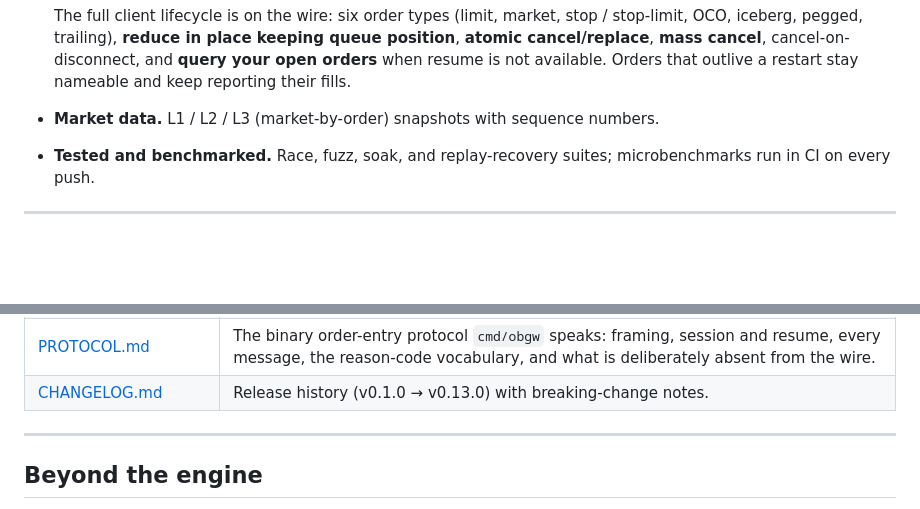
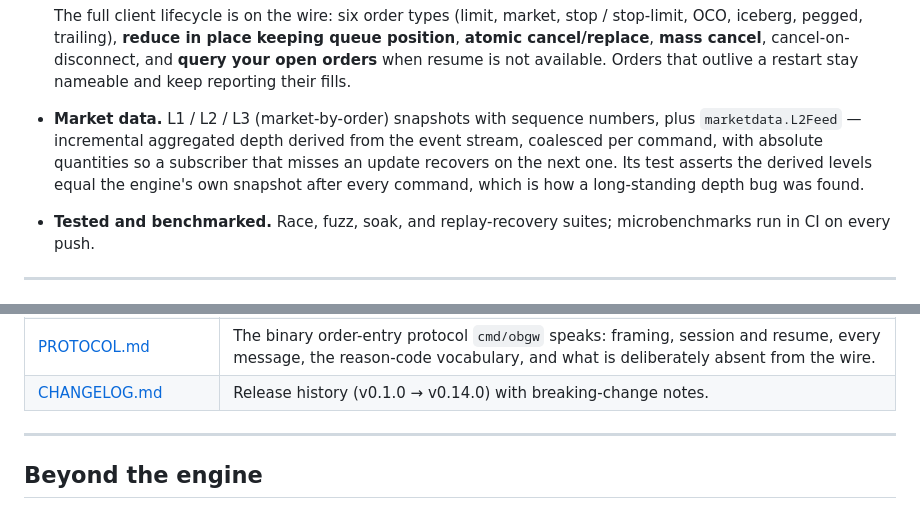
Before and after one commit to intrepidkarthi/orderbook, a Markdown page: README.md, 2 parts joined by grey strips. GitHub-like rendering; blank space fills up the shorter version.

Commit message:
docs: cut v0.14.0 — a depth bug that was wrong in public, and the measurements that found it

```diff
--- a/README.md
+++ b/README.md
@@ -106,8 +106,12 @@ you build on are correct, tested, and honest about their edges.
   position**, **atomic cancel/replace**, **mass cancel**, cancel-on-disconnect, and
   **query your open orders** when resume is not available. Orders that outlive a
   restart stay nameable and keep reporting their fills.
-- **Market data.** L1 / L2 / L3 (market-by-order) snapshots with sequence
-  numbers.
+- **Market data.** L1 / L2 / L3 (market-by-order) snapshots with sequence numbers,
+  plus `marketdata.L2Feed` — incremental aggregated depth derived from the event
+  stream, coalesced per command, with absolute quantities so a subscriber that misses
+  an update recovers on the next one. Its test asserts the derived levels equal the
+  engine's own snapshot after every command, which is how a long-standing depth bug
+  was found.
 - **Tested and benchmarked.** Race, fuzz, soak, and replay-recovery suites;
   microbenchmarks run in CI on every push.
 
@@ -284,7 +288,7 @@ web/ (React + TS)  ──▶  cmd/obwasm (Go → WASM)  ─┐
 | [research/kyle-lambda.md](docs/research/kyle-lambda.md) | Price impact measured end to end: the λ a real book produces, why it scales as 1/depth, and what a block order costs against working the same quantity. |
 | [research/order-flow.md](docs/research/order-flow.md) | Delta, CVD, and absorption against ground truth: a 94.5%-accurate aggressor rule builds a CVD wrong by 169%, and CVD divergence loses to a price-only control. |
 | [PROTOCOL.md](docs/PROTOCOL.md) | The binary order-entry protocol `cmd/obgw` speaks: framing, session and resume, every message, the reason-code vocabulary, and what is deliberately absent from the wire. |
-| [CHANGELOG.md](CHANGELOG.md) | Release history (v0.1.0 → v0.13.0) with breaking-change notes. |
+| [CHANGELOG.md](CHANGELOG.md) | Release history (v0.1.0 → v0.14.0) with breaking-change notes. |
 
 ---
 
```
Also changed, not shown: CHANGELOG.md (+33 -0 lines).
